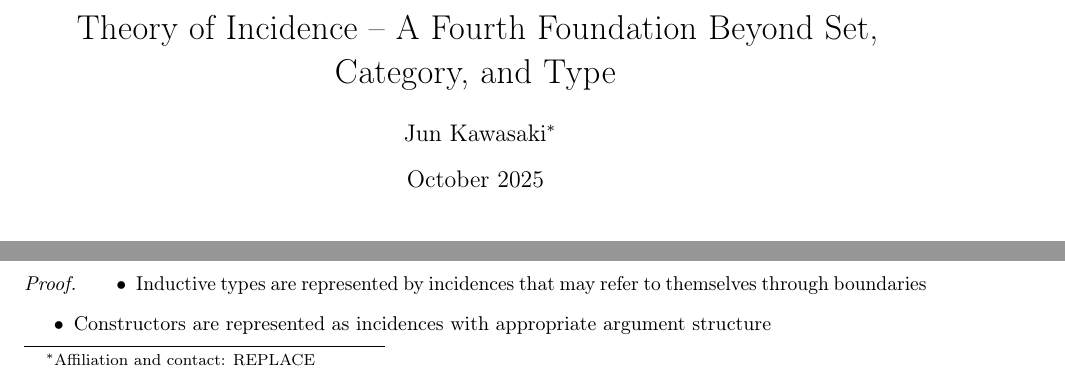
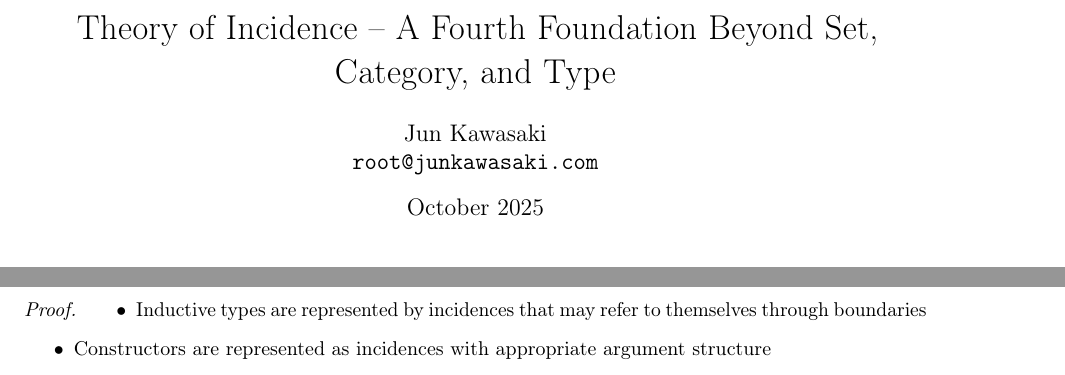
Before and after one commit to com-junkawasaki/inc, a LaTeX paper (arxiv/main.tex): two parts of pages 1 and 2 of 6, joined at a grey line, cut so that both start at the same text. Compiled offline with pdfLaTeX.

Commit message:
Update author information in main.tex to include email address for Jun Kawasaki. Adjust date to October 2025.

```diff
--- a/arxiv/main.tex
+++ b/arxiv/main.tex
@@ -19,7 +19,7 @@
 \newtheorem{example}{Example}
 
 \title{Theory of Incidence -- A Fourth Foundation Beyond Set, Category, and Type}
-\author{Jun Kawasaki\thanks{Affiliation and contact: REPLACE}}
+\author{Jun Kawasaki\\ \texttt{root@junkawasaki.com}}
 \date{October 2025}
 
 \begin{document}
```
